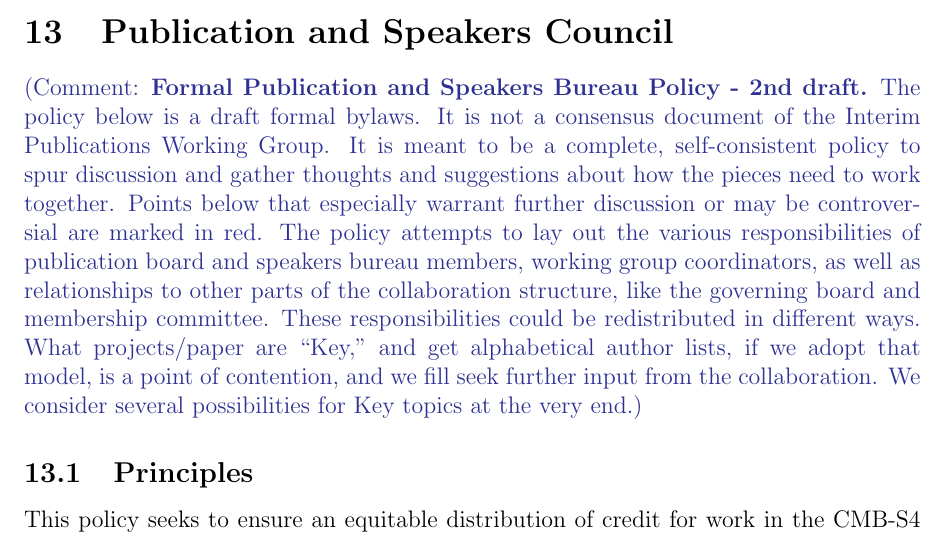
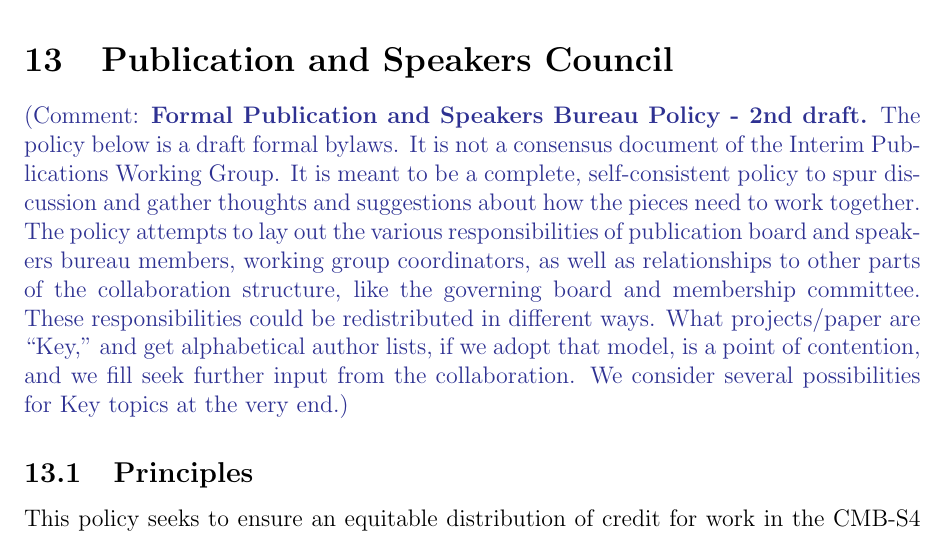
Before and after one commit to CMB-S4/Governance, a LaTeX document (bylaws.tex, which reads publications.tex): part of page 22 of 33, cut so that both start at the same text. Compiled offline with pdfLaTeX.

Commit message:
Minor cleanup edit

```diff
--- a/publications.tex
+++ b/publications.tex
@@ -4,7 +4,9 @@
 %\textcolor{red}{To be filled in by Publications WG}.
 
 \Comment{\textbf{Formal Publication and Speakers Bureau Policy - 2nd draft.}
-The policy below is a draft formal bylaws.  It is not a consensus document of the Interim Publications Working Group.  It is meant to be a complete, self-consistent policy to spur discussion and gather thoughts and suggestions about how the pieces need to work together. Points below that especially warrant further discussion or may be controversial are marked in red. The policy attempts to lay out the various responsibilities of publication board and speakers bureau members, working group coordinators, as well as relationships to other parts of the collaboration structure, like the governing board  and membership committee. These responsibilities could be redistributed in different ways. What projects/paper are ``Key," and get alphabetical author lists, if we adopt that model, is a point of contention, and we fill seek further input from the collaboration. We consider several possibilities for Key topics at the very end.}
+  The policy below is a draft formal bylaws.  It is not a consensus document of the Interim Publications Working Group.  It is meant to be a complete, self-consistent policy to spur discussion and gather thoughts and suggestions about how the pieces need to work together.
+  %Points below that especially warrant further discussion or may be controversial are marked in red.
+  The policy attempts to lay out the various responsibilities of publication board and speakers bureau members, working group coordinators, as well as relationships to other parts of the collaboration structure, like the governing board  and membership committee. These responsibilities could be redistributed in different ways. What projects/paper are ``Key," and get alphabetical author lists, if we adopt that model, is a point of contention, and we fill seek further input from the collaboration. We consider several possibilities for Key topics at the very end.}
 
 
 %CMB-S4 publication and talks bylaws Established March 2018
```
